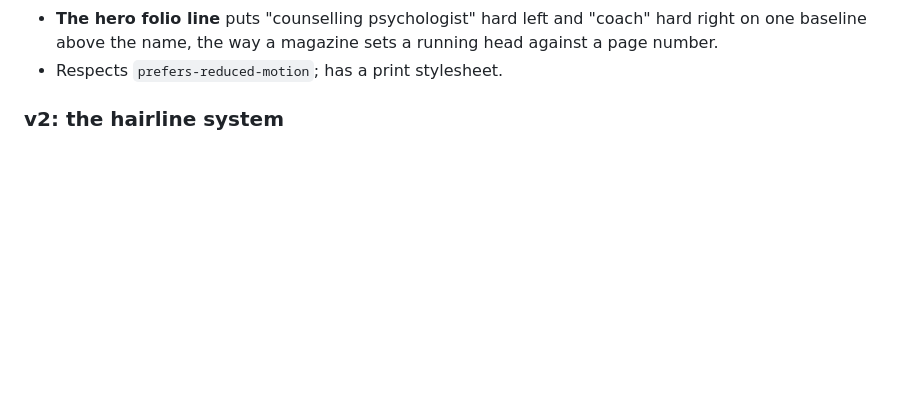
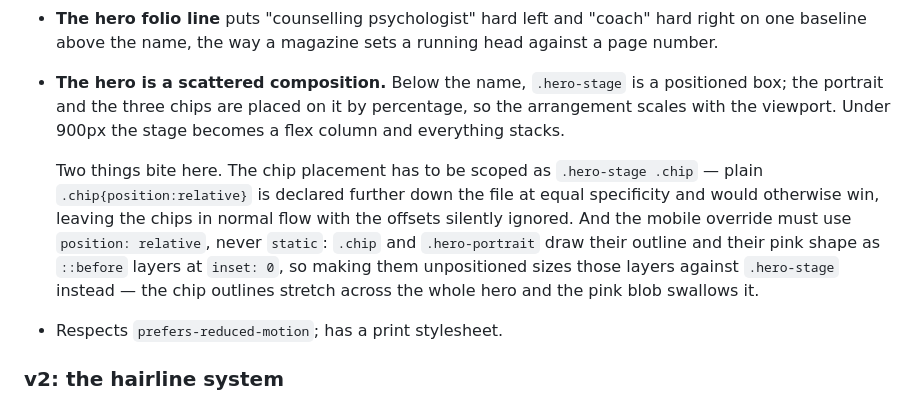
Before and after one commit to arseneeth/direction-support, a Markdown page: README.md, the part around the change. GitHub-like rendering; blank space fills up the shorter version.

Commit message:
Document the hero stage and its two positioning traps
Co-Authored-By: Claude Opus 5 <noreply@anthropic.com>

```diff
--- a/README.md
+++ b/README.md
@@ -104,6 +104,19 @@ python3 -c "import re;s=open('translations.js',encoding='utf-8').read();i=s.inde
 - **The hero folio line** puts "counselling psychologist" hard left and "coach"
   hard right on one baseline above the name, the way a magazine sets a running
   head against a page number.
+- **The hero is a scattered composition.** Below the name, `.hero-stage` is a
+  positioned box; the portrait and the three chips are placed on it by
+  percentage, so the arrangement scales with the viewport. Under 900px the stage
+  becomes a flex column and everything stacks.
+
+  Two things bite here. The chip placement has to be scoped as
+  `.hero-stage .chip` — plain `.chip{position:relative}` is declared further
+  down the file at equal specificity and would otherwise win, leaving the chips
+  in normal flow with the offsets silently ignored. And the mobile override must
+  use `position: relative`, never `static`: `.chip` and `.hero-portrait` draw
+  their outline and their pink shape as `::before` layers at `inset: 0`, so
+  making them unpositioned sizes those layers against `.hero-stage` instead —
+  the chip outlines stretch across the whole hero and the pink blob swallows it.
 - Respects `prefers-reduced-motion`; has a print stylesheet.
 
 ### v2: the hairline system
```
